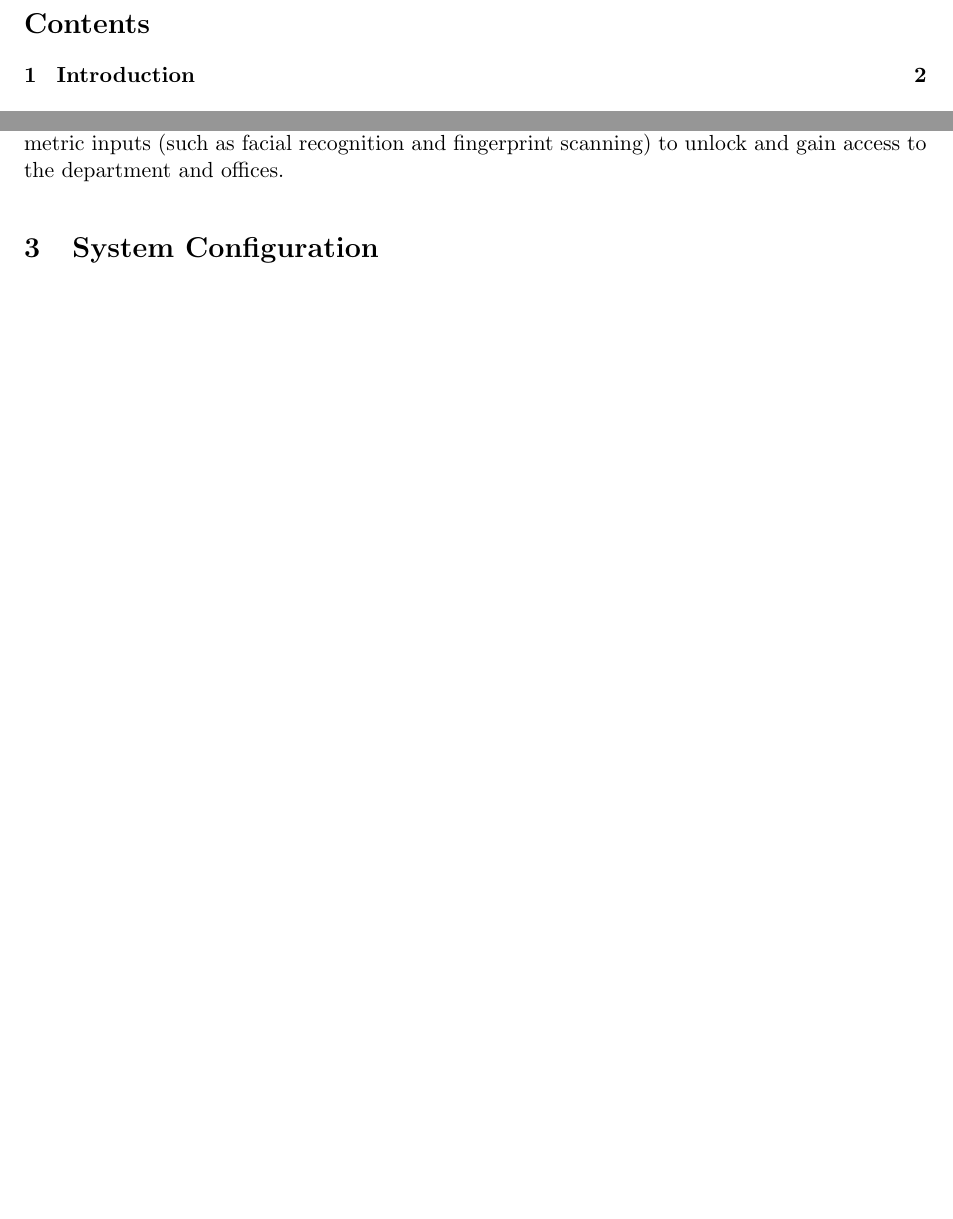
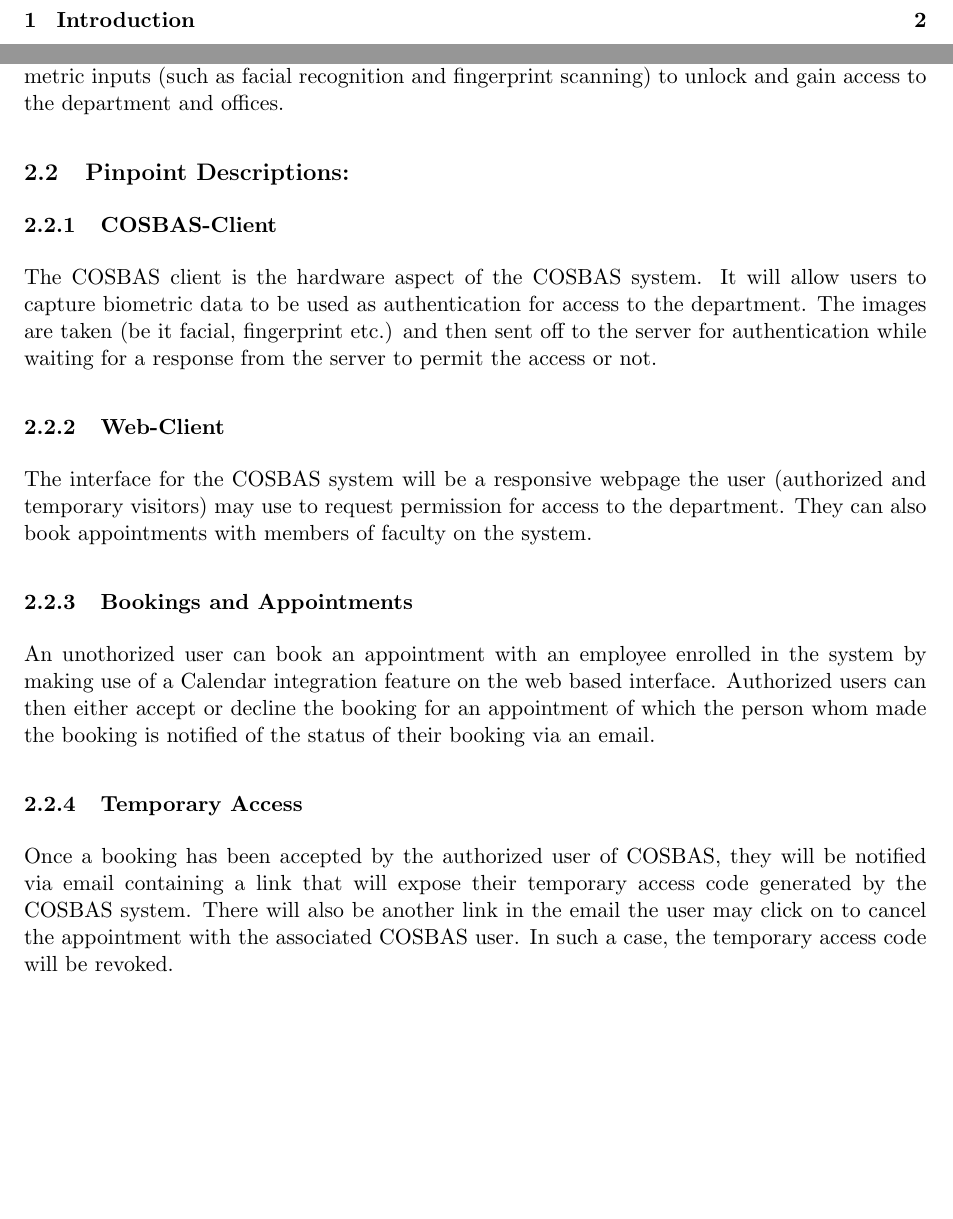
Before and after one commit to undecidables/Documentation, a LaTeX document (User Manual/COSBAS-User_Manual.tex, which reads User Manual/system_Overview.tex): two parts of pages 2 and 3 of 4 before the commit and two parts of pages 2 and 3 of 5 after it, joined at a grey line, cut at the place of the change, the shorter picture padded with empty space. Compiled offline with pdfLaTeX.

Commit message:
Some system overview updates

```diff
--- a/User Manual/system_Overview.tex
+++ b/User Manual/system_Overview.tex
@@ -1,2 +1,15 @@
 \subsection{Overview Description:}
 	The COSBAS (Computer Science Biometric Access System) is a secure system that uses Bio-metric inputs (such as facial recognition and fingerprint scanning) to unlock and gain access to the department and offices.
+
+\subsection{Pinpoint Descriptions:}
+	\subsubsection{COSBAS-Client}
+	The COSBAS client is the hardware aspect of the COSBAS system. It will allow users to capture biometric data to be used as authentication for access to the department. The images are taken (be it facial, fingerprint etc.) and then sent off to the server for authentication while waiting for a response from the server to permit the access or not.
+
+	\subsubsection{Web-Client}
+	The interface for the COSBAS system will be a responsive webpage the user (authorized and temporary visitors) may use to request permission for access to the department. They can also book appointments with members of faculty on the system.
+
+	\subsubsection{Bookings and Appointments}
+	An unothorized user can book an appointment with an employee enrolled in the system by making use of a Calendar integration feature on the web based interface. Authorized users can then either accept or decline the booking for an appointment of which the person whom made the booking is notified of the status of their booking via an email.
+
+	\subsubsection{Temporary Access}
+	Once a booking has been accepted by the authorized user of COSBAS, they will be notified via email containing a link that will expose their temporary access code generated by the COSBAS system. There will also be another link in the email the user may click on to cancel the appointment with the associated COSBAS user. In such a case, the temporary access code will be revoked.
```
Also changed, not shown: User Manual/COSBAS-User_Manual.pdf.
